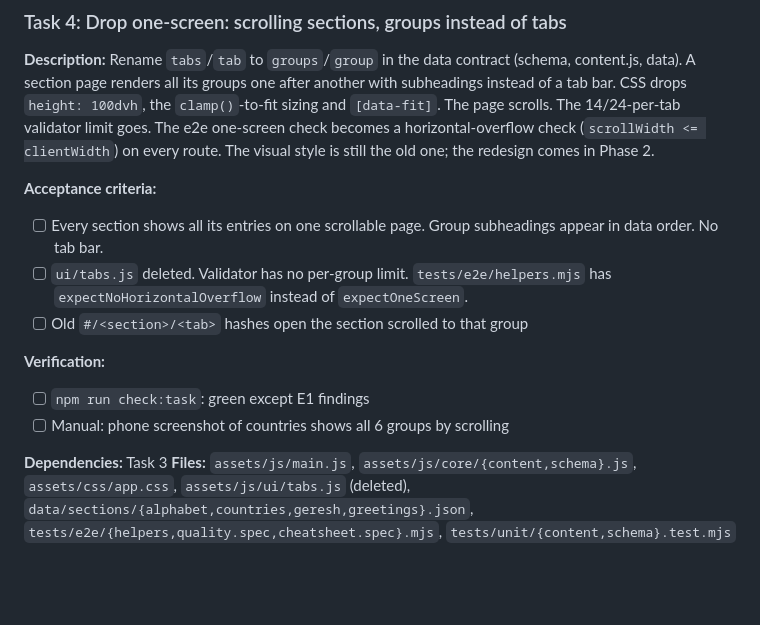
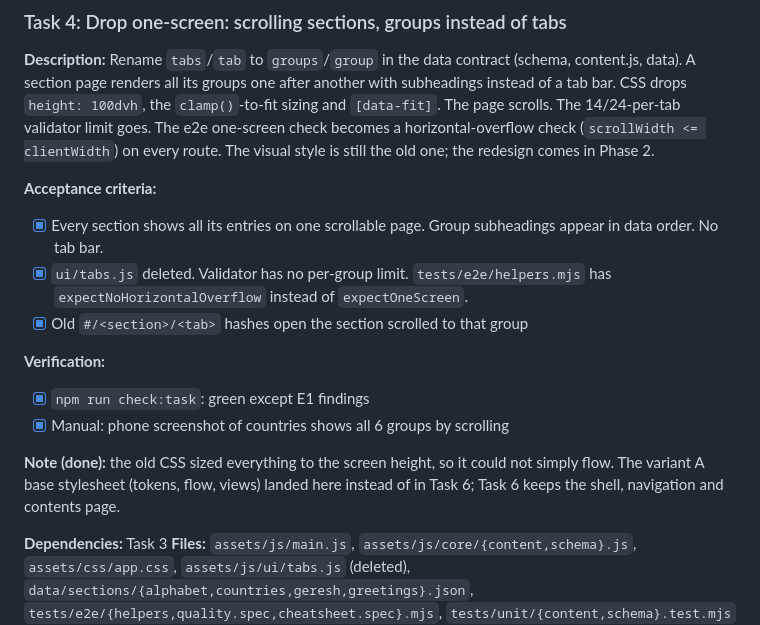
Before and after one commit to yinon-mitin/ivrit-studio, a Markdown page: tasks/todo.md, the part around the change. GitHub-like rendering; blank space fills up the shorter version.

Commit message:
chore(tasks): mark Task 4 done
Co-Authored-By: Claude Opus 5.5 <noreply@anthropic.com>

```diff
--- a/tasks/todo.md
+++ b/tasks/todo.md
@@ -60,13 +60,15 @@ Every task's Definition of Done: `npm run check:fast` after edits, `npm run chec
 **Description:** Rename `tabs`/`tab` to `groups`/`group` in the data contract (schema, content.js, data). A section page renders all its groups one after another with subheadings instead of a tab bar. CSS drops `height: 100dvh`, the `clamp()`-to-fit sizing and `[data-fit]`. The page scrolls. The 14/24-per-tab validator limit goes. The e2e one-screen check becomes a horizontal-overflow check (`scrollWidth <= clientWidth`) on every route. The visual style is still the old one; the redesign comes in Phase 2.
 
 **Acceptance criteria:**
-- [ ] Every section shows all its entries on one scrollable page. Group subheadings appear in data order. No tab bar.
-- [ ] `ui/tabs.js` deleted. Validator has no per-group limit. `tests/e2e/helpers.mjs` has `expectNoHorizontalOverflow` instead of `expectOneScreen`.
-- [ ] Old `#/<section>/<tab>` hashes open the section scrolled to that group
+- [x] Every section shows all its entries on one scrollable page. Group subheadings appear in data order. No tab bar.
+- [x] `ui/tabs.js` deleted. Validator has no per-group limit. `tests/e2e/helpers.mjs` has `expectNoHorizontalOverflow` instead of `expectOneScreen`.
+- [x] Old `#/<section>/<tab>` hashes open the section scrolled to that group
 
 **Verification:**
-- [ ] `npm run check:task`: green except E1 findings
-- [ ] Manual: phone screenshot of countries shows all 6 groups by scrolling
+- [x] `npm run check:task`: green except E1 findings
+- [x] Manual: phone screenshot of countries shows all 6 groups by scrolling
+
+**Note (done):** the old CSS sized everything to the screen height, so it could not simply flow. The variant A base stylesheet (tokens, flow, views) landed here instead of in Task 6; Task 6 keeps the shell, navigation and contents page.
 
 **Dependencies:** Task 3
 **Files:** `assets/js/main.js`, `assets/js/core/{content,schema}.js`, `assets/css/app.css`, `assets/js/ui/tabs.js` (deleted), `data/sections/{alphabet,countries,geresh,greetings}.json`, `tests/e2e/{helpers,quality.spec,cheatsheet.spec}.mjs`, `tests/unit/{content,schema}.test.mjs`
```
Also changed, not shown: tasks/plan.md (+1 -1 lines).
